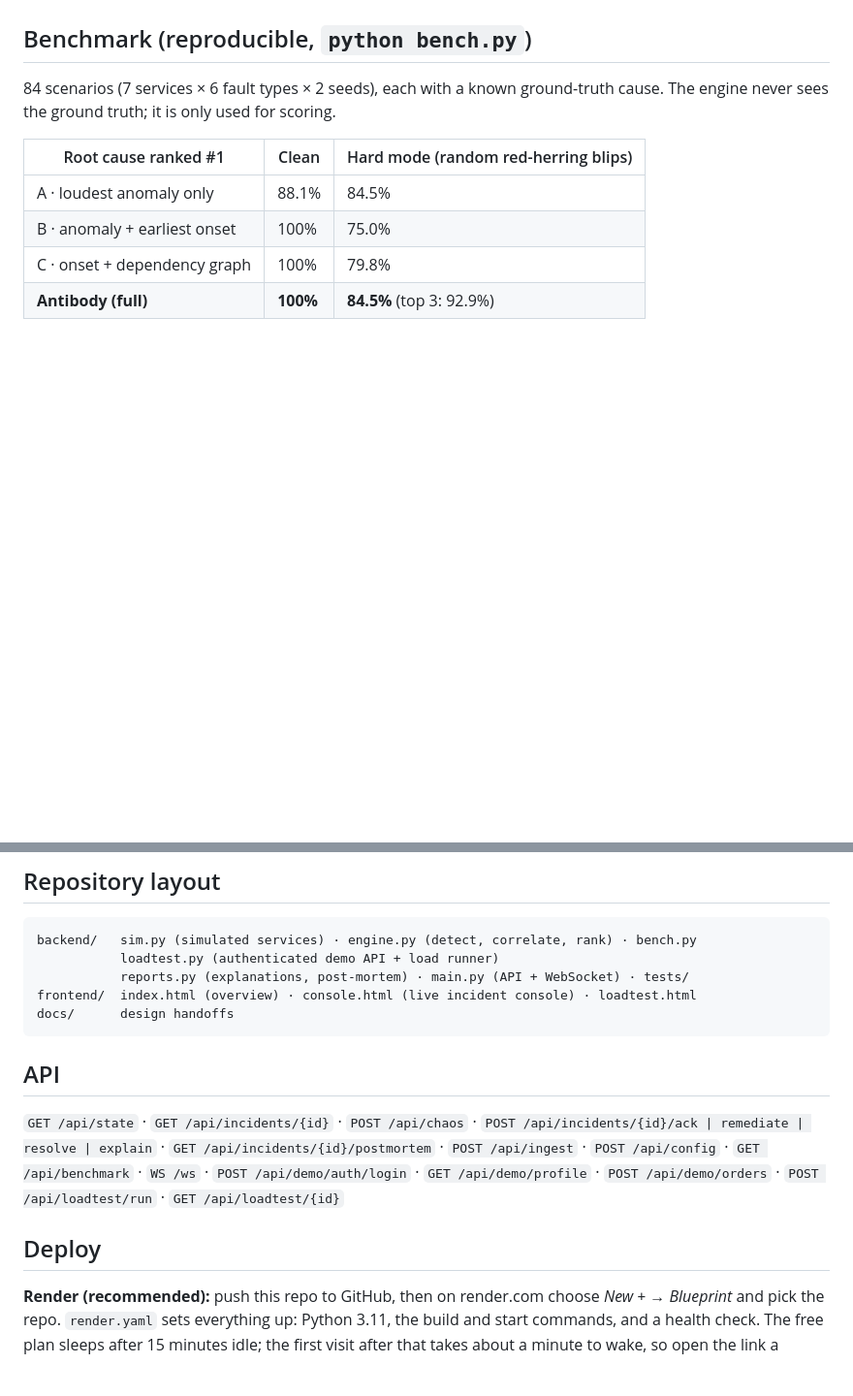
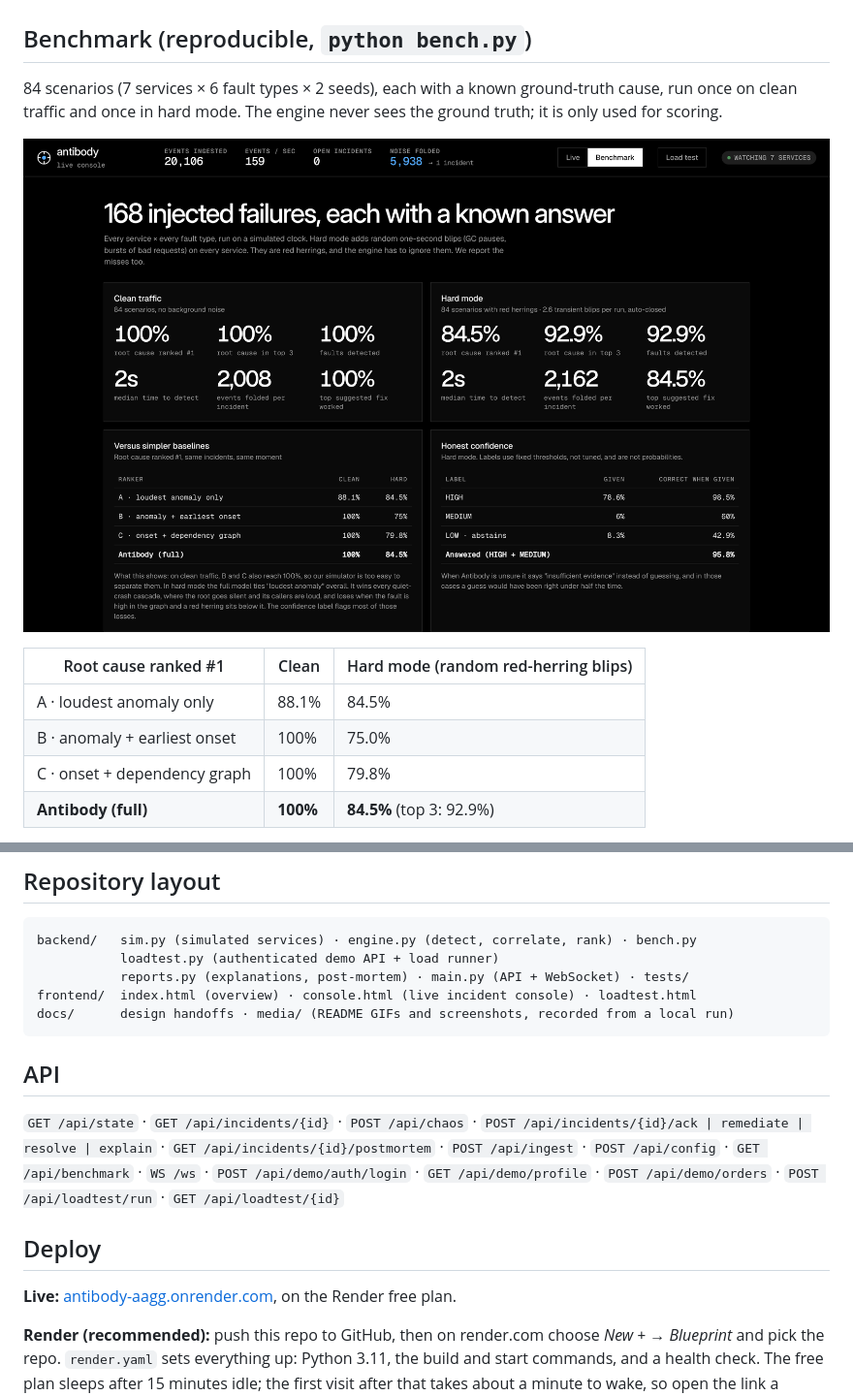
Before and after one commit to victorisaacchinta-eng/antibody, a Markdown page: README.md, 2 parts joined by grey strips. Shown at 97% size. Rendered like a GitHub page; pictures changed too: docs/media/benchmark.png (added); blank space fills up the shorter version.

````diff
--- a/README.md
+++ b/README.md
@@ -100,7 +155,11 @@ simulator / POST /api/ingest
 
 ## Benchmark (reproducible, `python bench.py`)
 
-84 scenarios (7 services × 6 fault types × 2 seeds), each with a known ground-truth cause. The engine never sees the ground truth; it is only used for scoring.
+84 scenarios (7 services × 6 fault types × 2 seeds), each with a known ground-truth cause, run once on clean traffic and once in hard mode. The engine never sees the ground truth; it is only used for scoring.
+
+<p align="center">
+  <img src="docs/media/benchmark.png" alt="Benchmark tab in the console: clean traffic 100% root cause ranked first, hard mode 84.5% ranked first and 92.9% in the top 3, with baselines and confidence label accuracy" width="100%">
+</p>
 
 | Root cause ranked #1 | Clean | Hard mode (random red-herring blips) |
 | --- | --- | --- |
@@ -153,7 +212,7 @@ backend/   sim.py (simulated services) · engine.py (detect, correlate, rank) ·
            loadtest.py (authenticated demo API + load runner)
            reports.py (explanations, post-mortem) · main.py (API + WebSocket) · tests/
 frontend/  index.html (overview) · console.html (live incident console) · loadtest.html
-docs/      design handoffs
+docs/      design handoffs · media/ (README GIFs and screenshots, recorded from a local run)
 ```
 
 ## API
@@ -161,6 +220,8 @@ docs/      design handoffs
 `GET /api/state` · `GET /api/incidents/{id}` · `POST /api/chaos` · `POST /api/incidents/{id}/ack | remediate | resolve | explain` · `GET /api/incidents/{id}/postmortem` · `POST /api/ingest` · `POST /api/config` · `GET /api/benchmark` · `WS /ws` · `POST /api/demo/auth/login` · `GET /api/demo/profile` · `POST /api/demo/orders` · `POST /api/loadtest/run` · `GET /api/loadtest/{id}`
 
 ## Deploy
+
+**Live:** [antibody-aagg.onrender.com](https://antibody-aagg.onrender.com), on the Render free plan.
 
 **Render (recommended):** push this repo to GitHub, then on render.com choose *New + → Blueprint* and pick the repo. `render.yaml` sets everything up: Python 3.11, the build and start commands, and a health check. The free plan sleeps after 15 minutes idle; the first visit after that takes about a minute to wake, so open the link a couple of minutes before a demo.
 
````
Also changed, not shown: other parts of README.md (+59 -4 lines), docs/media/memory.png (added), 4 other files.
